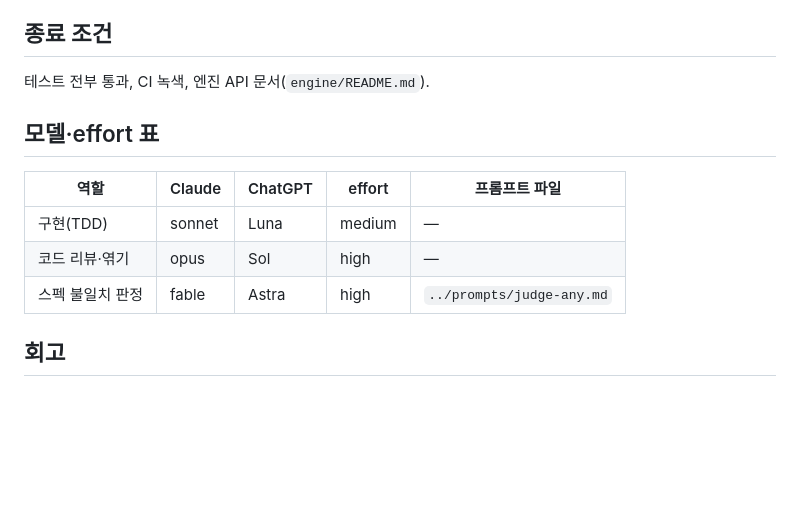
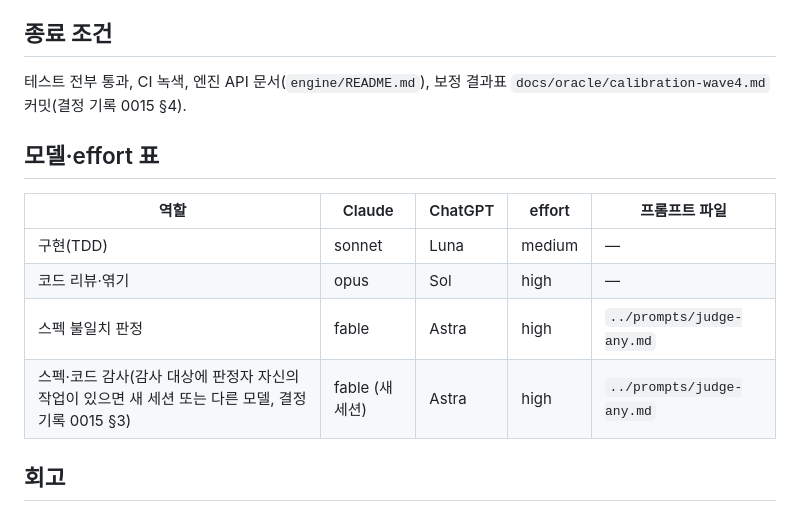
Before and after one commit to Raon1123/accidental-phd, a Markdown page: docs/waves/wave-04-engine-impl.md, the part around the change. Drawn GitHub-style; blank space fills up the shorter version.

Commit message:
docs: decision 0015 (Wave 3 retro candidates, proposed); wave-04 audit row and calibration exit condition (#47)
Co-Authored-By: Claude Fable 5.1 <noreply@anthropic.com>
Claude-Session: https://claude.ai/code/session_01Asn8nKnaB47HQv9UfGTLTR

```diff
--- a/docs/waves/wave-04-engine-impl.md
+++ b/docs/waves/wave-04-engine-impl.md
@@ -39,7 +39,7 @@ Wave 3 종료 조건.
 - [x] (2026-10-13 커밋 95de056: 7개 팩 README에 `## 판정 로그`; 둘째·셋째 조건은 f6e713f에서 충족) (Wave 2 회고에서, Wave 3 부분 완료) 결정 기록 0012 잔여 반영: 7개 팩 README 끝에 `## 판정 로그` 절을 만들고, `docs/workflow.md`의 수집 예시를 `registry.d/`로 고치며, 0012 §맥락의 충돌 수를 12로 고친다. f6e713f 기준으로 둘째·셋째 조건은 이미 충족했고 첫째(0/7)가 남았다. — 완료 조건: `grep -l "^## 판정 로그" data/packs/*/README.md`가 7개 파일을 돌려주고, `docs/workflow.md`·두 수집 프롬프트에서 "registry.json에 추가" 문구가 0건이며, 0012 §맥락에 "13번"이 없다.
 
 ## 종료 조건
-테스트 전부 통과, CI 녹색, 엔진 API 문서(`engine/README.md`).
+테스트 전부 통과, CI 녹색, 엔진 API 문서(`engine/README.md`), 보정 결과표 `docs/oracle/calibration-wave4.md` 커밋(결정 기록 0015 §4).
 
 ## 모델·effort 표
 | 역할 | Claude | ChatGPT | effort | 프롬프트 파일 |
@@ -47,6 +47,7 @@ Wave 3 종료 조건.
 | 구현(TDD) | sonnet | Luna | medium | — |
 | 코드 리뷰·엮기 | opus | Sol | high | — |
 | 스펙 불일치 판정 | fable | Astra | high | `../prompts/judge-any.md` |
+| 스펙·코드 감사(감사 대상에 판정자 자신의 작업이 있으면 새 세션 또는 다른 모델, 결정 기록 0015 §3) | fable (새 세션) | Astra | high | `../prompts/judge-any.md` |
 
 ## 회고
 ### 실패한 체크리스트 항목
```
Also changed, not shown: 2 other files.
